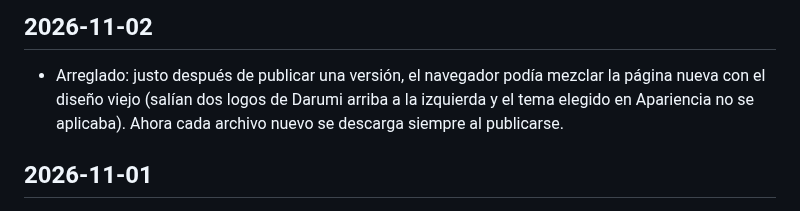
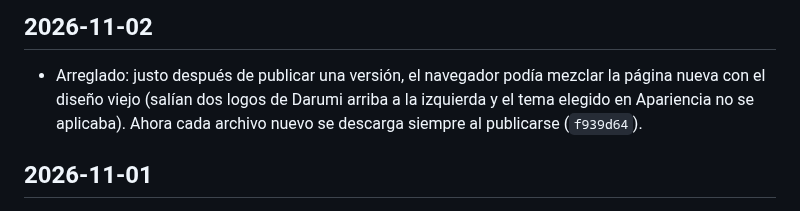
Before and after one commit to javier9302/kanji-learning-app, a Markdown page: CHANGELOG.md, the part around the change. GitHub-like rendering.

Commit message:
CHANGELOG: hash del arreglo de la caché al publicar
Co-Authored-By: Claude Opus 5.5 <noreply@anthropic.com>
Claude-Session: https://claude.ai/code/session_011Rdj6PGf16PdpP86L3M4vn

```diff
--- a/CHANGELOG.md
+++ b/CHANGELOG.md
@@ -8,7 +8,7 @@ Cómo funciona todo hoy: [docs/COMO-FUNCIONA.md](docs/COMO-FUNCIONA.md).
 
 - Arreglado: justo después de publicar una versión, el navegador podía mezclar la página nueva
   con el diseño viejo (salían dos logos de Darumi arriba a la izquierda y el tema elegido en
-  Apariencia no se aplicaba). Ahora cada archivo nuevo se descarga siempre al publicarse.
+  Apariencia no se aplicaba). Ahora cada archivo nuevo se descarga siempre al publicarse (`f939d64`).
 
 ## 2026-11-01
 
```
